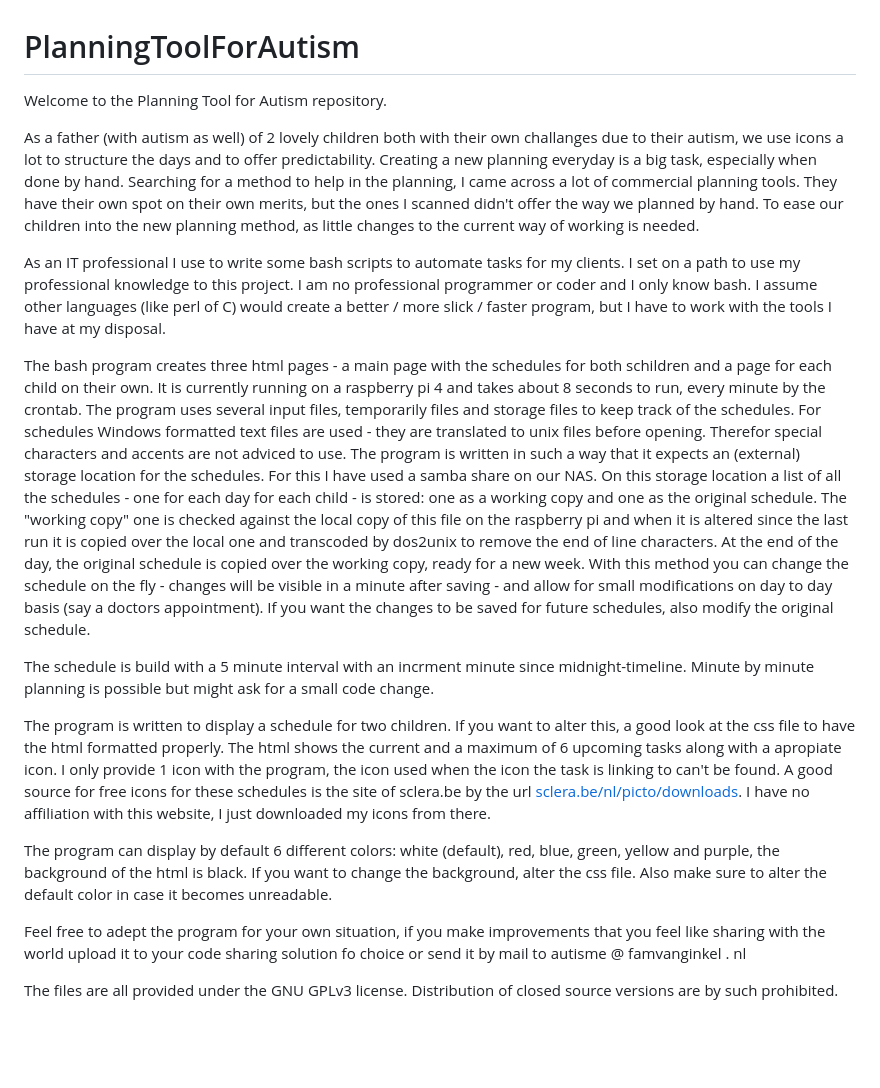
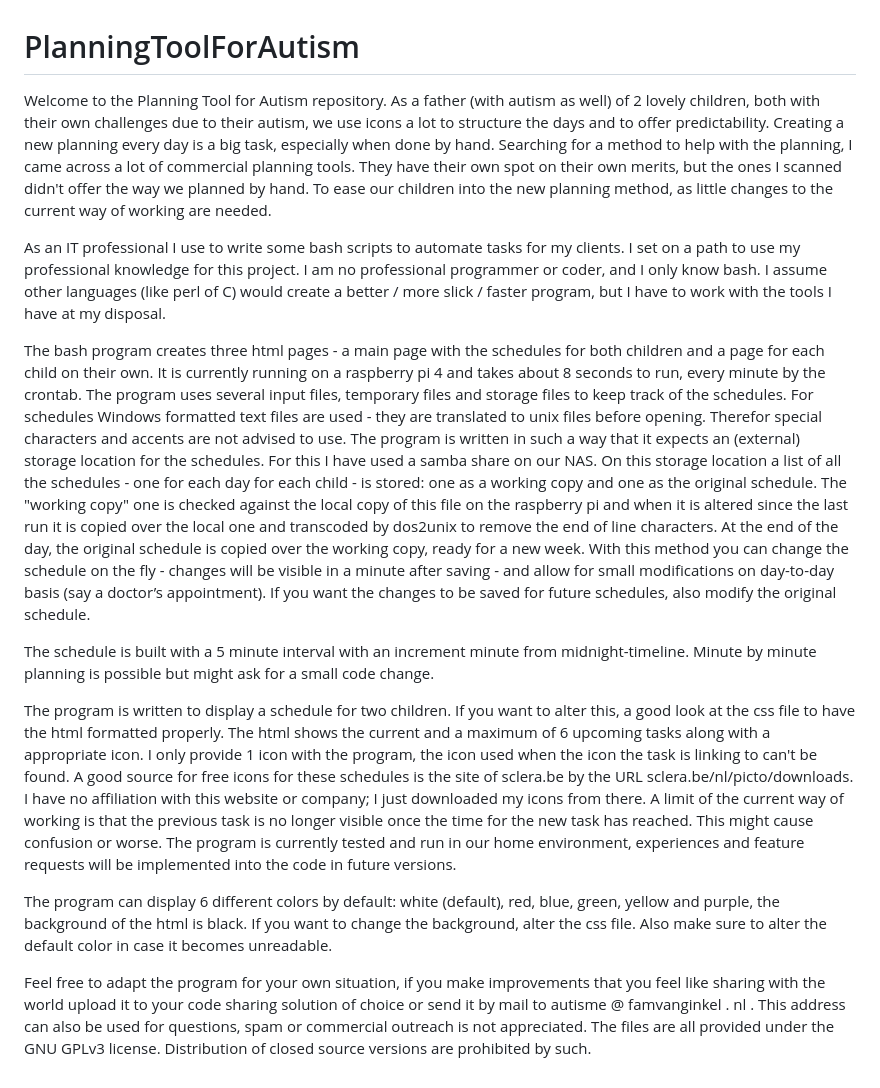
Before and after one commit to NItroglycerineNL/PlanningToolForAutism, a Markdown page: README.md, the part around the change. Rendered like a GitHub page; blank space fills up the shorter version.

```diff
--- a/README.md
+++ b/README.md
@@ -1,51 +1,34 @@
 # PlanningToolForAutism
 
 Welcome to the Planning Tool for Autism repository.
+As a father (with autism as well) of 2 lovely children, both with their own challenges due to their autism, we use icons a lot to structure the days and to offer predictability.
+Creating a new planning every day is a big task, especially when done by hand. Searching for a method to help with the planning, I came across a lot of commercial planning tools.
+They have their own spot on their own merits, but the ones I scanned didn't offer the way we planned by hand. To ease our children into the new planning method, as little changes to the current way of working are needed.
 
-As a father (with autism as well) of 2 lovely children both with their own challanges due to their autism,
-we use icons a lot to structure the days and to offer predictability. Creating a new planning everyday is
-a big task, especially when done by hand.
-Searching for a method to help in the planning, I came across a lot of commercial planning tools. They have
-their own spot on their own merits, but the ones I scanned didn't offer the way we planned by hand.
-To ease our children into the new planning method, as little changes to the current way of working is needed.
+As an IT professional I use to write some bash scripts to automate tasks for my clients. I set on a path to use my professional knowledge for this project. I am no professional
+programmer or coder, and I only know bash. I assume other languages (like perl of C) would create a better / more slick / faster program, but I have to work with the tools I have
+at my disposal.
 
-As an IT professional I use to write some bash scripts to automate tasks for my clients. I set on a path to
-use my professional knowledge to this project. I am no professional programmer or coder and I only know bash.
-I assume other languages (like perl of C) would create a better / more slick / faster program, but I have to
-work with the tools I have at my disposal.
+The bash program creates three html pages - a main page with the schedules for both children and a page for each child on their own. It is currently running on a raspberry pi 4
+and takes about 8 seconds to run, every minute by the crontab. The program uses several input files, temporary files and storage files to keep track of the schedules.
+For schedules Windows formatted text files are used - they are translated to unix files before opening. Therefor special characters and accents are not advised to use.
+The program is written in such a way that it expects an (external) storage location for the schedules. For this I have used a samba share on our NAS. On this storage location
+a list of all the schedules - one for each day for each child - is stored: one as a working copy and one as the original schedule. The "working copy" one is checked against the
+local copy of this file on the raspberry pi and when it is altered since the last run it is copied over the local one and transcoded by dos2unix to remove the end of line characters.
+At the end of the day, the original schedule is copied over the working copy, ready for a new week. With this method you can change the schedule on the fly - changes will be visible
+in a minute after saving - and allow for small modifications on day-to-day basis (say a doctor’s appointment). If you want the changes to be saved for future schedules, also modify the original schedule.
 
-The bash program creates three html pages - a main page with the schedules for both schildren and a page
-for each child on their own. It is currently running on a raspberry pi 4 and takes about 8 seconds to run,
-every minute by the crontab.
-The program uses several input files, temporarily files and storage files to keep track of the schedules.
-For schedules Windows formatted text files are used - they are translated to unix files before opening.
-Therefor special characters and accents are not adviced to use. The program is written in such a way that it
-expects an (external) storage location for the schedules. For this I have used a samba share on our NAS.
-On this storage location a list of all the schedules - one for each day for each child - is stored: one as
-a working copy and one as the original schedule. The "working copy" one is checked against the local copy
-of this file on the raspberry pi and when it is altered since the last run it is copied over the local one
-and transcoded by dos2unix to remove the end of line characters. At the end of the day, the original schedule
-is copied over the working copy, ready for a new week.
-With this method you can change the schedule on the fly - changes will be visible in a minute after saving -
-and allow for small modifications on day to day basis (say a doctors appointment). If you want the changes
-to be saved for future schedules, also modify the original schedule.
+The schedule is built with a 5 minute interval with an increment minute from midnight-timeline. Minute by minute planning is possible but might ask for a small code change.
 
-The schedule is build with a 5 minute interval with an incrment minute since midnight-timeline. Minute by minute
-planning is possible but might ask for a small code change.
+The program is written to display a schedule for two children. If you want to alter this, a good look at the css file to have the html formatted properly. The html shows the current
+and a maximum of 6 upcoming tasks along with a appropriate icon. I only provide 1 icon with the program, the icon used when the icon the task is linking to can't be found.
+A good source for free icons for these schedules is the site of sclera.be by the URL sclera.be/nl/picto/downloads. I have no affiliation with this website or company; I just downloaded my icons from there.
+A limit of the current way of working is that the previous task is no longer visible once the time for the new task has reached. This might cause confusion or worse.
+The program is currently tested and run in our home environment, experiences and feature requests will be implemented into the code in future versions.
 
-The program is written to display a schedule for two children. If you want to alter this, a good look at the
-css file to have the html formatted properly. The html shows the current and a maximum of 6 upcoming tasks
-along with a apropiate icon. I only provide 1 icon with the program, the icon used when the icon the task is
-linking to can't be found. A good source for free icons for these schedules is the site of sclera.be
-by the url [sclera.be/nl/picto/downloads](https://www.sclera.be/nl/picto/downloads).
-I have no affiliation with this website, I just downloaded my icons from there.
+The program can display 6 different colors by default: white (default), red, blue, green, yellow and purple, the background of the html is black. If you want to change the background, alter the css file.
+Also make sure to alter the default color in case it becomes unreadable.
 
-The program can display by default 6 different colors: white (default), red, blue, green, yellow and purple,
-the background of the html is black. If you want to change the background, alter the css file. Also make sure
-to alter the default color in case it becomes unreadable.
-
-Feel free to adept the program for your own situation, if you make improvements that you feel like sharing
-with the world upload it to your code sharing solution fo choice or send it by mail to
-autisme @ famvanginkel . nl
-
-The files are all provided under the GNU GPLv3 license. Distribution of closed source versions are by such prohibited.
+Feel free to adapt the program for your own situation, if you make improvements that you feel like sharing with the world upload it to your code sharing solution of choice or send it by mail
+to autisme @ famvanginkel . nl . This address can also be used for questions, spam or commercial outreach is not appreciated.
+The files are all provided under the GNU GPLv3 license. Distribution of closed source versions are prohibited by such.
```
